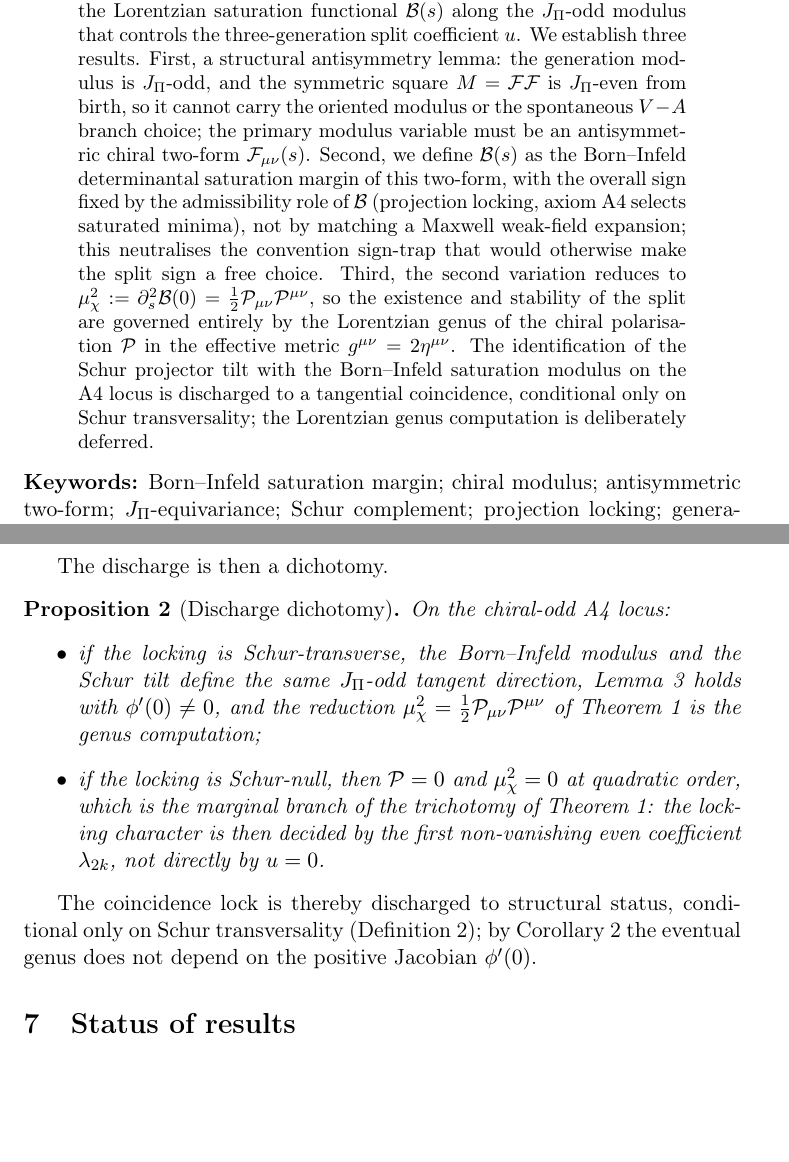
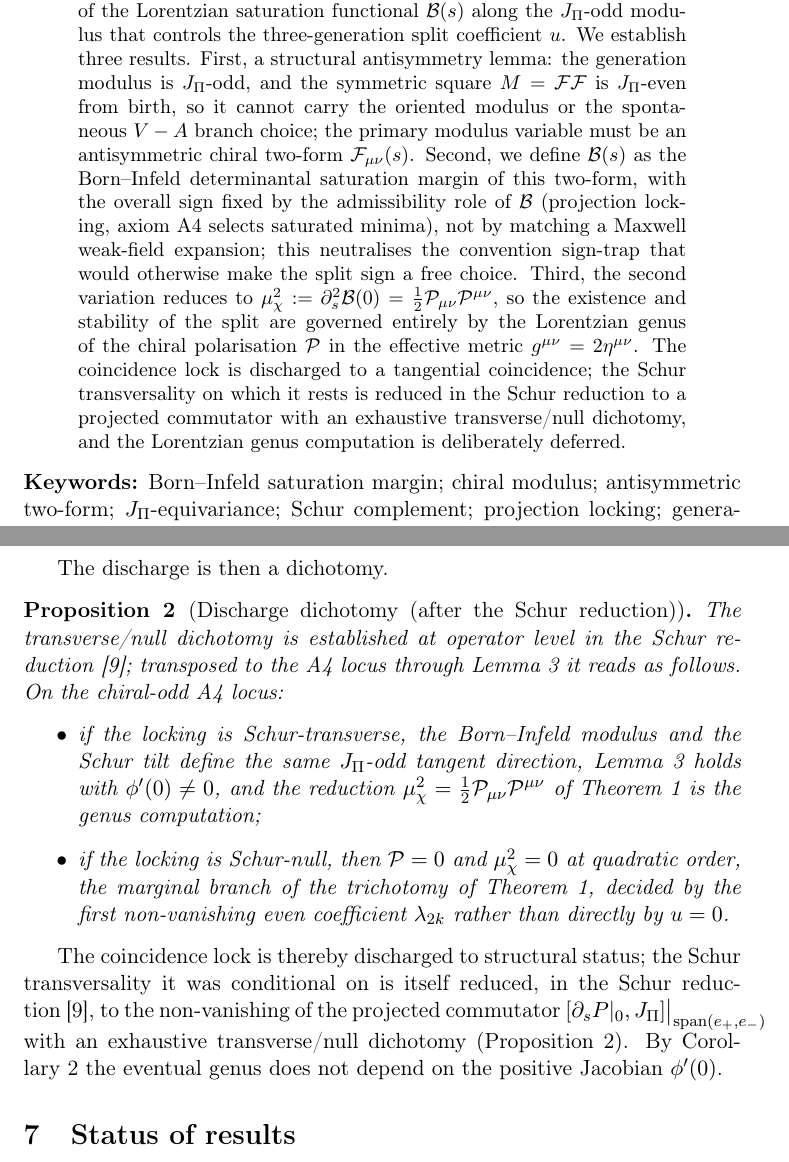
Before and after one commit to Cosmochrony/a4-note, a LaTeX paper (tex/A4Note.tex): two parts of pages 1 and 10 of 13, joined at a grey line, cut so that both start at the same text, the shorter picture padded with empty space. Compiled offline with pdfLaTeX.

Commit message:
Reduce Schur transversality to projected commutator and refine discharge of coincidence lock

```diff
--- a/tex/A4Note.tex
+++ b/tex/A4Note.tex
@@ -63,10 +63,9 @@ Independent Researcher, France\\
     the
     existence and stability of the split are governed entirely by the Lorentzian genus of the chiral polarisation $\Pchi$ in
     the effective metric $g^{\mu\nu} = 2\eta^{\mu\nu}$.
-    The identification of the Schur projector tilt with the Born--Infeld saturation modulus on the A4 locus is discharged to
-    a
-    tangential coincidence, conditional only on Schur transversality; the Lorentzian genus computation is deliberately
-    deferred.
+    The coincidence lock is discharged to a tangential coincidence; the Schur transversality on which it
+    rests is reduced in the Schur reduction to a projected commutator with an exhaustive
+    transverse/null dichotomy, and the Lorentzian genus computation is deliberately deferred.
   \end{abstract}
 
   \noindent\textbf{Keywords:}
@@ -435,23 +434,26 @@ Independent Researcher, France\\
 
     The discharge is then a dichotomy.
 
-    \begin{proposition}[Discharge dichotomy]
+    \begin{proposition}[Discharge dichotomy (after the Schur reduction)]
       \label{prop:dichotomy}
+      The transverse/null dichotomy is established at operator level in the Schur reduction~\cite{Beau2026prs};
+      transposed to the A4 locus through Lemma~\ref{lem:coincidence} it reads as follows.
       On the chiral-odd A4 locus:
       \begin{itemize}
         \item if the locking is Schur-transverse, the Born--Infeld modulus and the Schur tilt define the same $\JPi$-odd
         tangent direction, Lemma~\ref{lem:coincidence} holds with $\phi'(0) \neq 0$, and the reduction
         $\muchi = \tfrac12 \Pchi_{\mu\nu} \Pchi^{\mu\nu}$ of Theorem~\ref{thm:reduction} is the genus computation;
-        \item if the locking is Schur-null, then $\Pchi = 0$ and $\muchi = 0$ at quadratic order, which is the marginal branch
-        of the trichotomy of Theorem~\ref{thm:reduction}: the locking character is then decided by the first non-vanishing
-        even
-        coefficient $\lambda_{2k}$, not directly by $u = 0$.
+        \item if the locking is Schur-null, then $\Pchi = 0$ and $\muchi = 0$ at quadratic order, the marginal branch
+        of the trichotomy of Theorem~\ref{thm:reduction}, decided by the first non-vanishing even coefficient
+        $\lambda_{2k}$ rather than directly by $u = 0$.
       \end{itemize}
     \end{proposition}
 
-    The coincidence lock is thereby discharged to structural status, conditional only on Schur transversality
-    (Definition~\ref{def:transversality}); by Corollary~\ref{cor:reparam} the eventual genus does not depend on the positive
-    Jacobian $\phi'(0)$.
+    The coincidence lock is thereby discharged to structural status; the Schur transversality it was conditional on
+    is itself reduced, in the Schur reduction~\cite{Beau2026prs}, to the non-vanishing of the projected commutator
+    $[\partial_s P|_{0}, \JPi]\big|_{\mathrm{span}(e_+, e_-)}$ with an exhaustive transverse/null dichotomy
+    (Proposition~\ref{prop:dichotomy}).
+    By Corollary~\ref{cor:reparam} the eventual genus does not depend on the positive Jacobian $\phi'(0)$.
 
   \section{Status of results}
     \label{sec:status}
@@ -484,3 +486,4 @@ Independent Researcher, France\\
       $\Pchi = \Pi_S D (\partial_s P|_{0}) D \Pi_S^*|_{\mathrm{gen},\,\JPi\text{-odd}}$ with its sign fixed by the Schur
       form~\eqref{eq:Pchi-schur}.
 
+    \paragraph{Reduced in the Schur reduction~\cite{Beau2026prs}.}
```
Also changed, not shown: tex/A4Note.tex (21 more changed lines).
